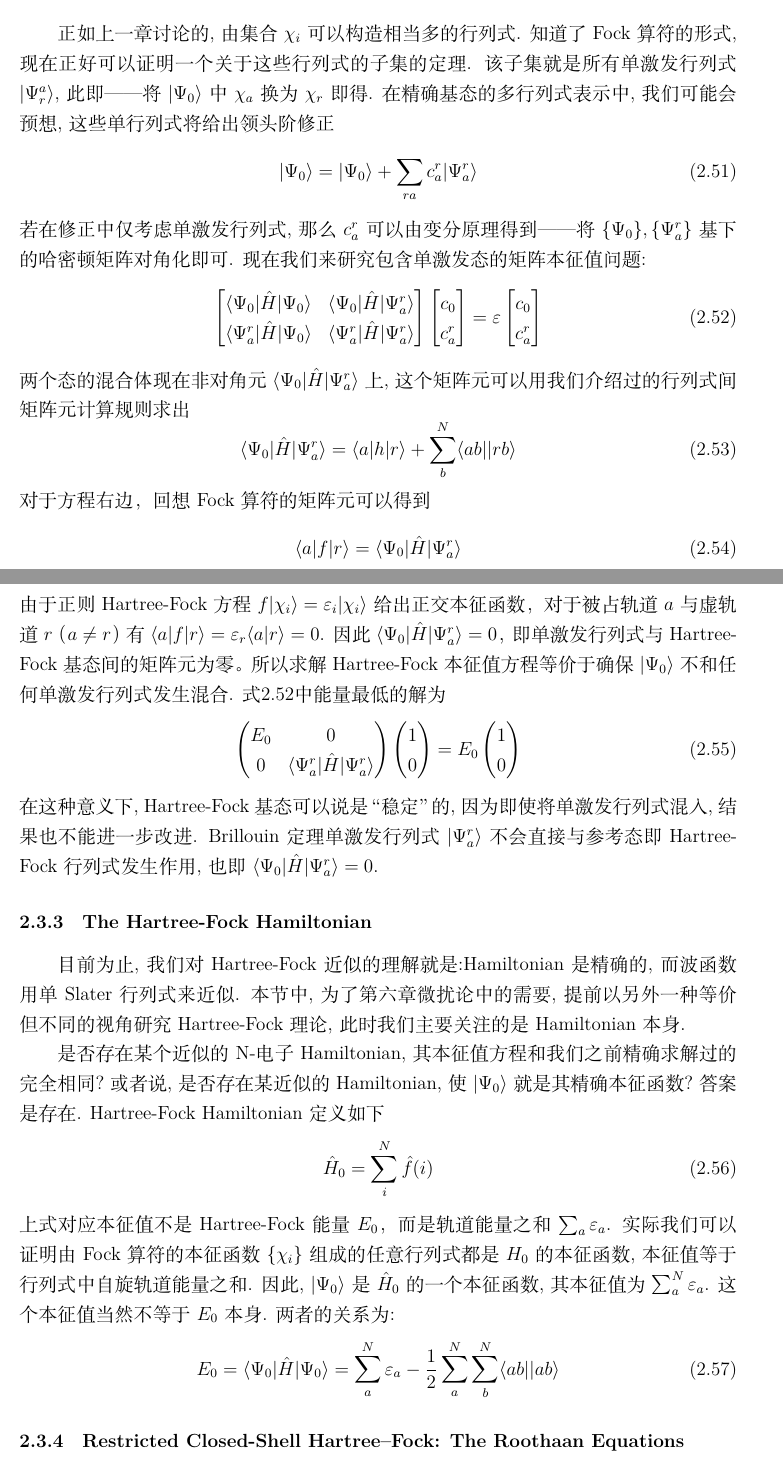
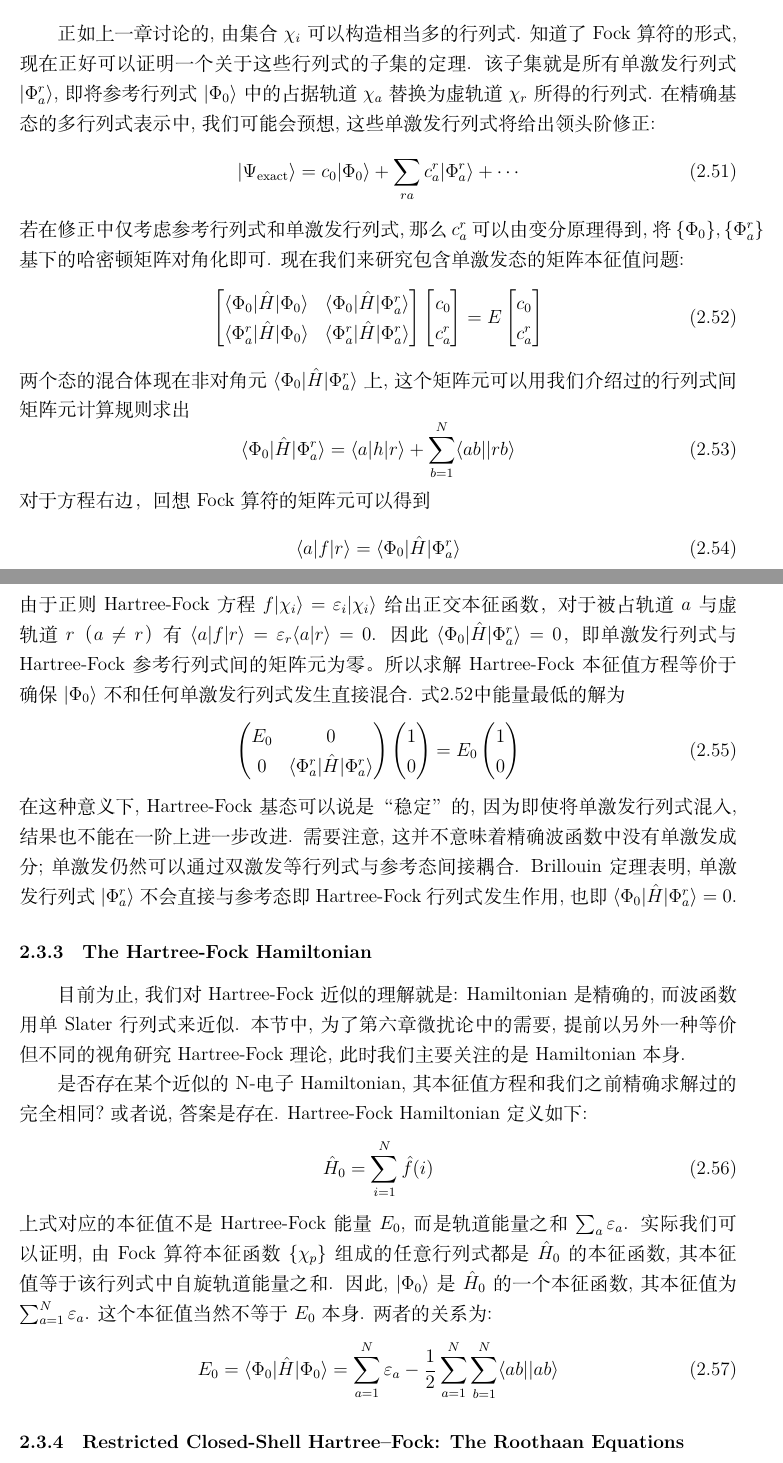
Before and after one commit to Chuying6/Notes-on-Szabo, a LaTeX document (Notes on Szabo.tex): two parts of pages 25 and 26 of 34, joined at a grey line, cut so that both start at the same text. Compiled offline with XeLaTeX; a missing font is replaced by an installed copy or a similar font.

Commit message:
Clarify Brillouin theorem and Hartree-Fock Hamiltonian

```diff
--- a/Notes on Szabo.tex
+++ b/Notes on Szabo.tex
@@ -1157,44 +1157,48 @@ Koopmans 电离能是实验电离能值合理的一阶近似, 本章后面会讨
 但中性分子的 Hartree-Fock 计算常给出正的虚轨道能量. 电子亲和能是非常难以计算的量,
 要比电离能难算得多
 \subsubsection{Brillouin's Theorem}
-正如上一章讨论的, 由集 合 ${\chi_i}$ 可以构造相当多的行列式. 知道了 Fock 算符的形式,
-现在正好可以证明一个关 于这些行列式的子集的定理. 该子集就是所有单激发行列式$|\Psi_r^a\rangle$,
-此即——将 $|\Psi_0\rangle$
-中 $\chi_a$ 换为 $\chi_r$ 即得. 在精确基态的多行列式表示中, 我们可能会预想, 这些单行列式将给出领头阶修正
-\begin{equation}
-  |\Psi_0\rangle=|\Psi_0\rangle+\sum_{ra}c_a^r|\Psi_a^r\rangle
-\end{equation}
-若在修正中仅考虑单激发行列式, 那么 $c_a^r$ 可以由变分原理得到——将 $\{\Psi_0\}, \{\Psi_a^r\}$ 基下的哈密顿矩阵对角化即可. 现在我们来研究包含单激发态的矩阵本征值问题:
+正如上一章讨论的, 由集合 ${\chi_i}$ 可以构造相当多的行列式. 知道了 Fock 算符的形式,
+现在正好可以证明一个关于这些行列式的子集的定理. 该子集就是所有单激发行列式
+$|\Phi_a^r\rangle$, 即将参考行列式 $|\Phi_0\rangle$ 中的占据轨道 $\chi_a$
+替换为虚轨道 $\chi_r$ 所得的行列式. 在精确基态的多行列式表示中, 我们可能会预想,
+这些单激发行列式将给出领头阶修正:
+\begin{equation}
+  |\Psi_{\mathrm{exact}}\rangle
+  =c_0|\Phi_0\rangle+\sum_{ra}c_a^r|\Phi_a^r\rangle+\cdots
+\end{equation}
+若在修正中仅考虑参考行列式和单激发行列式, 那么 $c_a^r$ 可以由变分原理得到,
+将 $\{\Phi_0\}, \{\Phi_a^r\}$ 基下的哈密顿矩阵对角化即可. 现在我们来研究包含单激发态的矩阵本征值问题:
 \begin{equation}
   \begin{bmatrix}
-    \langle\Psi_0|\hat{H}|\Psi_0\rangle & \langle\Psi_0|\hat{H}|\Psi_a^r\rangle \\
-    \langle\Psi_a^r|\hat{H}|\Psi_0\rangle & \langle\Psi_a^r|\hat{H}|\Psi_a^r\rangle
+    \langle\Phi_0|\hat{H}|\Phi_0\rangle & \langle\Phi_0|\hat{H}|\Phi_a^r\rangle \\
+    \langle\Phi_a^r|\hat{H}|\Phi_0\rangle & \langle\Phi_a^r|\hat{H}|\Phi_a^r\rangle
   \end{bmatrix}  \begin{bmatrix}
     c_0 \\ c_a^r
   \end{bmatrix}
-  =\varepsilon
+  =E
   \begin{bmatrix}
     c_0 \\ c_a^r
   \end{bmatrix}
   \label{eq:smatrix}
 \end{equation}
-两个态的混合体现在非对角元$\langle\Psi_0|\hat{H}|\Psi_a^r\rangle$上,这个矩阵元可以用我们介绍过的行列 式间矩阵元计算规则求出
-\begin{equation}
-  \langle\Psi_0|\hat{H}|\Psi_a^r\rangle=\langle a|h|r\rangle+\sum_b^N\langle ab||rb\rangle
+两个态的混合体现在非对角元 $\langle\Phi_0|\hat{H}|\Phi_a^r\rangle$ 上, 这个矩阵元可以用我们介绍过的行列式间矩阵元计算规则求出
+\begin{equation}
+  \langle\Phi_0|\hat{H}|\Phi_a^r\rangle
+  =\langle a|h|r\rangle+\sum_{b=1}^N\langle ab||rb\rangle
 \end{equation}
 对于方程右边，回想Fock算符的矩阵元可以得到
 \begin{equation}
-  \langle a|f|r\rangle=\langle\Psi_0|\hat{H}|\Psi_a^r\rangle
+  \langle a|f|r\rangle=\langle\Phi_0|\hat{H}|\Phi_a^r\rangle
 \end{equation}
 由于正则 Hartree-Fock 方程 $f|\chi_i\rangle=\varepsilon_i|\chi_i\rangle$ 给出正交本征函数，对于
 被占轨道 $a$ 与虚轨道 $r$（$a\neq r$）有 $\langle a|f|r\rangle = \varepsilon_r\langle a|r\rangle = 0$.
-因此 $\langle\Psi_0|\hat{H}|\Psi_a^r\rangle = 0$，即单激发行列式与 Hartree-Fock 基态间的矩阵元为零。
-所以求解 Hartree-Fock 本征值方程等价于确保 $|\Psi_0\rangle$ 不和任何单激发行列式发生混合.
+因此 $\langle\Phi_0|\hat{H}|\Phi_a^r\rangle = 0$，即单激发行列式与 Hartree-Fock 参考行列式间的矩阵元为零。
+所以求解 Hartree-Fock 本征值方程等价于确保 $|\Phi_0\rangle$ 不和任何单激发行列式发生直接混合.
 式\ref{eq:smatrix}中能量最低的解为
 \begin{equation}
   \begin{pmatrix}
   E_0 & 0 \\
-  0 & \langle\Psi_a^r|\hat{H}|\Psi_a^r\rangle
+    0 & \langle\Phi_a^r|\hat{H}|\Phi_a^r\rangle
   \end{pmatrix}
   \begin{pmatrix}
     1 \\
@@ -1206,27 +1210,29 @@ Koopmans 电离能是实验电离能值合理的一阶近似, 本章后面会讨
     0
   \end{pmatrix}
 \end{equation}
-在这种意义下, Hartree-Fock 基态可以说是“稳定”的, 因为即使将单激发行列式混入, 结果也不能进一步改进.
-Brillouin 定理单激发行列式 $|\Psi_a^r\rangle$ 不会直接与参考态即 Hartree-Fock 行列式发生作用,
-也即 $\langle\Psi_0|\hat{H}|\Psi_a^r\rangle = 0$.
+在这种意义下, Hartree-Fock 基态可以说是“稳定”的, 因为即使将单激发行列式混入, 结果也不能在一阶上进一步改进.
+需要注意, 这并不意味着精确波函数中没有单激发成分; 单激发仍然可以通过双激发等行列式与参考态间接耦合.
+Brillouin 定理表明, 单激发行列式 $|\Phi_a^r\rangle$ 不会直接与参考态即 Hartree-Fock 行列式发生作用,
+也即 $\langle\Phi_0|\hat{H}|\Phi_a^r\rangle = 0$.
 \subsubsection{The Hartree-Fock Hamiltonian}
-目前为止, 我们对 Hartree-Fock 近似的理解就是:Hamiltonian 是精确的,
-而波函 数用单 Slater 行列式来近似. 本节中,为了第六章微扰论中的需要,
-提前以另外一种等 价但不同的视角研究 Hartree-Fock 理论, 此时我们主要关注的是 Hamiltonian 本身.
+目前为止, 我们对 Hartree-Fock 近似的理解就是: Hamiltonian 是精确的,
+而波函数用单 Slater 行列式来近似. 本节中, 为了第六章微扰论中的需要,
+提前以另外一种等价但不同的视角研究 Hartree-Fock 理论, 此时我们主要关注的是 Hamiltonian 本身.
 
 是否存在某个近似的 N-电子 Hamiltonian,其本征值方程和我们之前精确求解过的完全相同?或者说,
- 是否存在某近似的 Hamiltonian, 使$|\Psi_0\rangle$就是其精确本征函数?答案 是存在.
-  Hartree-Fock Hamiltonian 定义如下
+答案是存在. Hartree-Fock Hamiltonian 定义如下:
   \begin{equation}
-    \hat{H}_0 =\sum_i^N\hat{f}(i)
+    \hat{H}_0 =\sum_{i=1}^N\hat{f}(i)
   \end{equation}
-上式对应本征值不是Hartree-Fock能量$E_0$，而是轨道能量之和$\sum_{a}\varepsilon_a$.
-实际我们可以证明由 Fock 算符的本征函数 $\{\chi_i\}$ 组成的任意行列式都是 $H_0$ 的本征函数,
- 本征值等于行列式中自旋轨道能量之和.
-因此, $|\Psi_0\rangle$ 是 $\hat{H}_0$ 的一个本征函数, 其本征值为 $\sum_a^N\varepsilon_a$.
-这个本征值当然不等于$E_0$ 本身. 两者的关系为:
-\begin{equation}
-  E_0 = \langle\Psi_0|\hat{H}|\Psi_0\rangle = \sum_a^N\varepsilon_a - \frac12\sum_a^N\sum_b^N\langle ab||ab\rangle
+上式对应的本征值不是 Hartree-Fock 能量 $E_0$, 而是轨道能量之和 $\sum_a\varepsilon_a$.
+实际我们可以证明, 由 Fock 算符本征函数 $\{\chi_p\}$ 组成的任意行列式都是 $\hat{H}_0$ 的本征函数,
+其本征值等于该行列式中自旋轨道能量之和. 因此, $|\Phi_0\rangle$ 是 $\hat{H}_0$ 的一个本征函数,
+其本征值为 $\sum_{a=1}^N\varepsilon_a$.
+这个本征值当然不等于 $E_0$ 本身. 两者的关系为:
+\begin{equation}
+  E_0 = \langle\Phi_0|\hat{H}|\Phi_0\rangle
+  = \sum_{a=1}^N\varepsilon_a
+  - \frac12\sum_{a=1}^N\sum_{b=1}^N\langle ab||ab\rangle
 \end{equation}
 \subsubsection{Restricted Closed-Shell Hartree--Fock: The Roothaan Equations}
 目前为止本章用一组自旋轨道来讨论Hartree- Fock方程.现在会讨论非限制性 Hartree-Fock 和非限制性
```
Also changed, not shown: Notes on Szabo.pdf.
